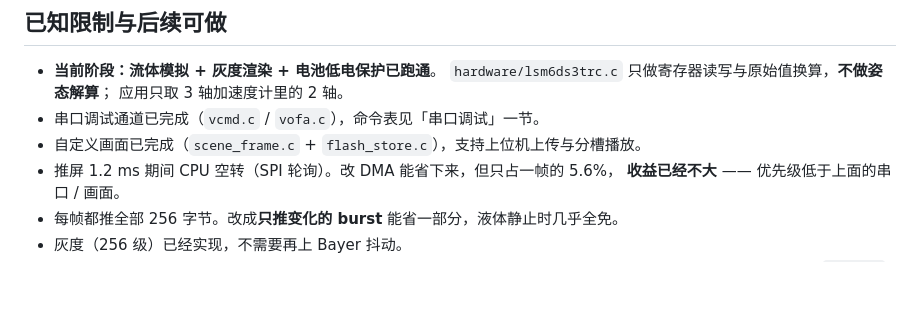
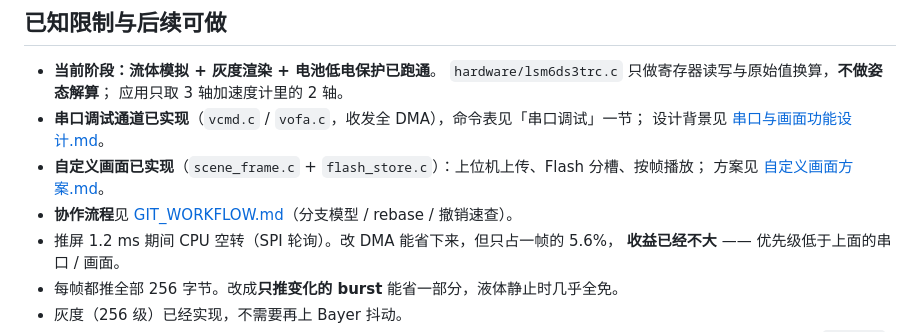
Before and after one commit to hhttiuui/MSPM0G3507_FLUID, a Markdown page: README.md, the part around the change. Drawn GitHub-style; blank space fills up the shorter version.

Commit message:
docs: README 更正已完成的功能状态，补 Git 手册索引

```diff
--- a/README.md
+++ b/README.md
@@ -1027,8 +1027,11 @@ PB12 PB13 PB21 PB22 PB23 PB25 PB26 PB27
 - **当前阶段：流体模拟 + 灰度渲染 + 电池低电保护已跑通**。
   `hardware/lsm6ds3trc.c` 只做寄存器读写与原始值换算，**不做姿态解算**；
   应用只取 3 轴加速度计里的 2 轴。
-- 串口调试通道已完成（`vcmd.c` / `vofa.c`），命令表见「串口调试」一节。
-- 自定义画面已完成（`scene_frame.c` + `flash_store.c`），支持上位机上传与分槽播放。
+- **串口调试通道已实现**（`vcmd.c` / `vofa.c`，收发全 DMA），命令表见「串口调试」一节；
+  设计背景见 [串口与画面功能设计.md](串口与画面功能设计.md)。
+- **自定义画面已实现**（`scene_frame.c` + `flash_store.c`）：上位机上传、Flash 分槽、按帧播放；
+  方案见 [自定义画面方案.md](自定义画面方案.md)。
+- **协作流程**见 [GIT_WORKFLOW.md](GIT_WORKFLOW.md)（分支模型 / rebase / 撤销速查）。
 - 推屏 1.2 ms 期间 CPU 空转（SPI 轮询）。改 DMA 能省下来，但只占一帧的 5.6%，
   **收益已经不大** —— 优先级低于上面的串口 / 画面。
 - 每帧都推全部 256 字节。改成**只推变化的 burst** 能省一部分，液体静止时几乎全免。
```
